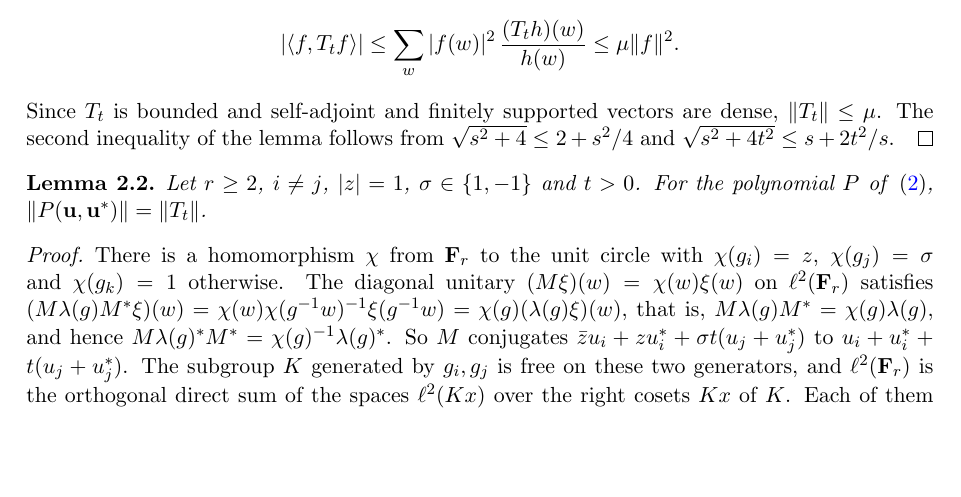
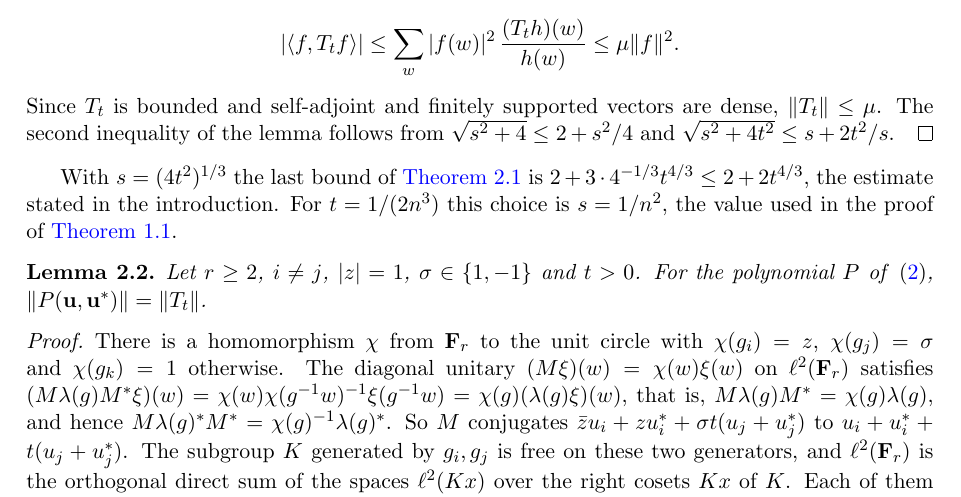
Before and after one commit to yspennstate/permutation-degree-one-obstruction, a LaTeX paper (main.tex): part of page 4 of 7, cut so that both start at the same text, the shorter picture padded with empty space. Compiled offline with pdfLaTeX.

Commit message:
Say which s gives the bound in the introduction
Co-Authored-By: Claude Opus 5.5 <noreply@anthropic.com>

```diff
--- a/main.tex
+++ b/main.tex
@@ -174,6 +174,9 @@ $\{w,w'\}$ with weight $c_{ww'}$ gives
 Since $T_t$ is bounded and self-adjoint and finitely supported vectors are dense, $\|T_t\|\le\mu$. The second
 inequality of the lemma follows from $\sqrt{s^2+4}\le 2+s^2/4$ and $\sqrt{s^2+4t^2}\le s+2t^2/s$.
 \end{proof}
+
+With $s=(4t^2)^{1/3}$ the last bound of \Cref{lem:free} is $2+3\cdot 4^{-1/3}t^{4/3}\le 2+2t^{4/3}$, the estimate
+stated in the introduction. For $t=1/(2n^3)$ this choice is $s=1/n^2$, the value used in the proof of \Cref{thm:main}.
 
 \begin{lemma}\label{lem:phase}
 Let $r\ge 2$, $i\ne j$, $|z|=1$, $\sigma\in\{1,-1\}$ and $t>0$. For the polynomial $P$ of \eqref{eq:P},
```
Also changed, not shown: main.pdf.
